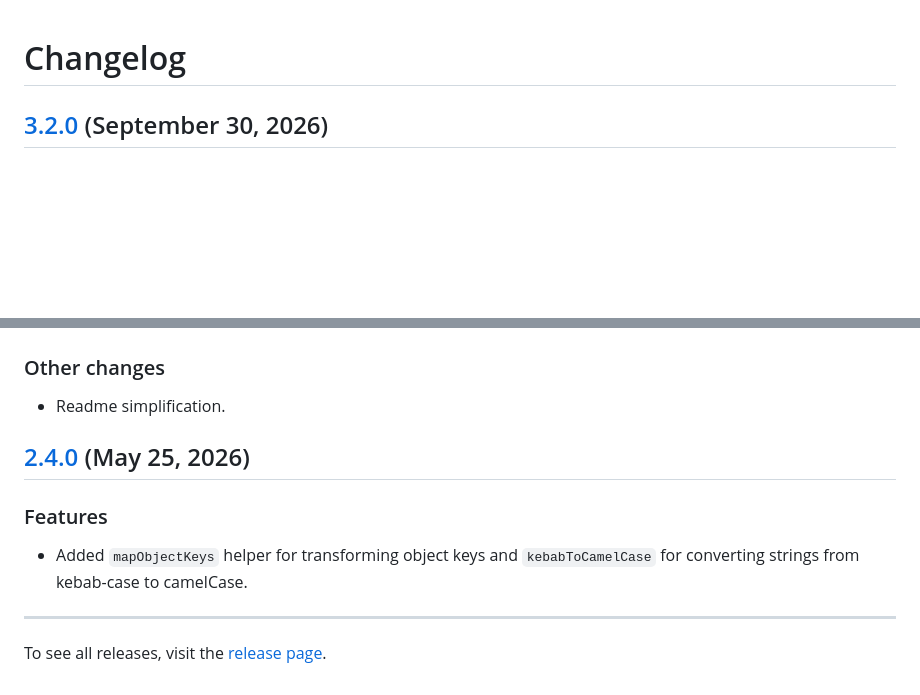
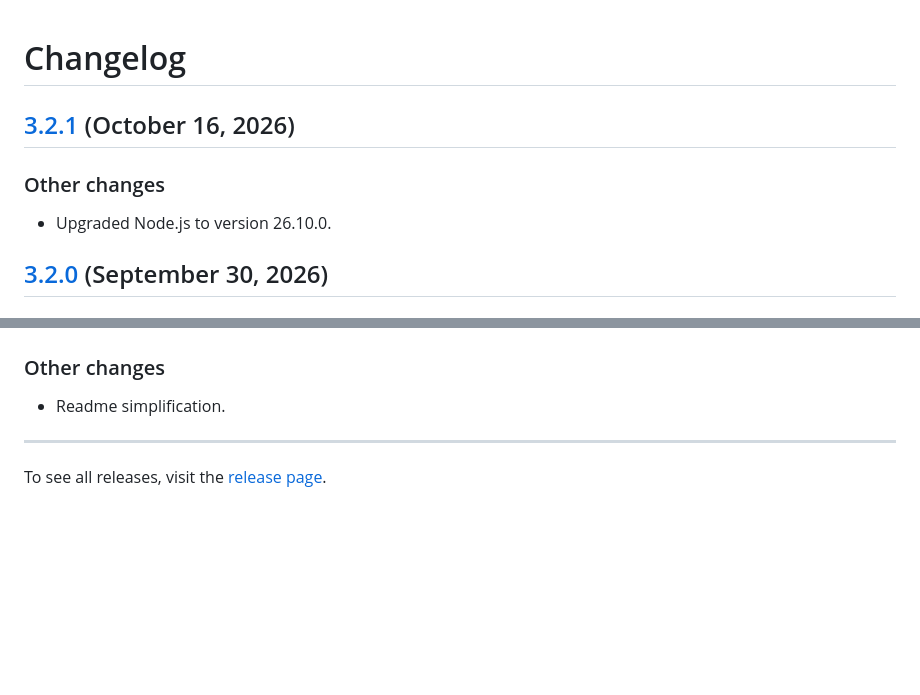
Before and after one commit to ckeditor/ckeditor5-integrations-common, a Markdown page: CHANGELOG.md, 2 parts joined by grey strips. GitHub-like rendering; blank space fills up the shorter version.

Commit message:
Changelog for v3.2.1. [skip ci]

```diff
--- a/CHANGELOG.md
+++ b/CHANGELOG.md
@@ -1,5 +1,12 @@
 Changelog
 =========
+
+## [3.2.1](https://github.com/ckeditor/ckeditor5-integrations-common/compare/v3.2.0...v3.2.1) (October 16, 2026)
+
+### Other changes
+
+* Upgraded Node.js to version 26.10.0.
+
 
 ## [3.2.0](https://github.com/ckeditor/ckeditor5-integrations-common/compare/v3.1.0...v3.2.0) (September 30, 2026)
 
@@ -76,13 +83,6 @@ Changelog
 
 * Readme simplification.
 
-
-## [2.4.0](https://github.com/ckeditor/ckeditor5-integrations-common/compare/v2.3.1...v2.4.0) (May 25, 2026)
-
-### Features
-
-* Added `mapObjectKeys` helper for transforming object keys and `kebabToCamelCase` for converting strings from kebab-case to camelCase.
-
 ---
 
 To see all releases, visit the [release page](https://github.com/ckeditor/ckeditor5-integrations-common/releases).
```
Also changed, not shown: .changelog/20261007142752_ci_4774.md (deleted, +0 -5 lines).
